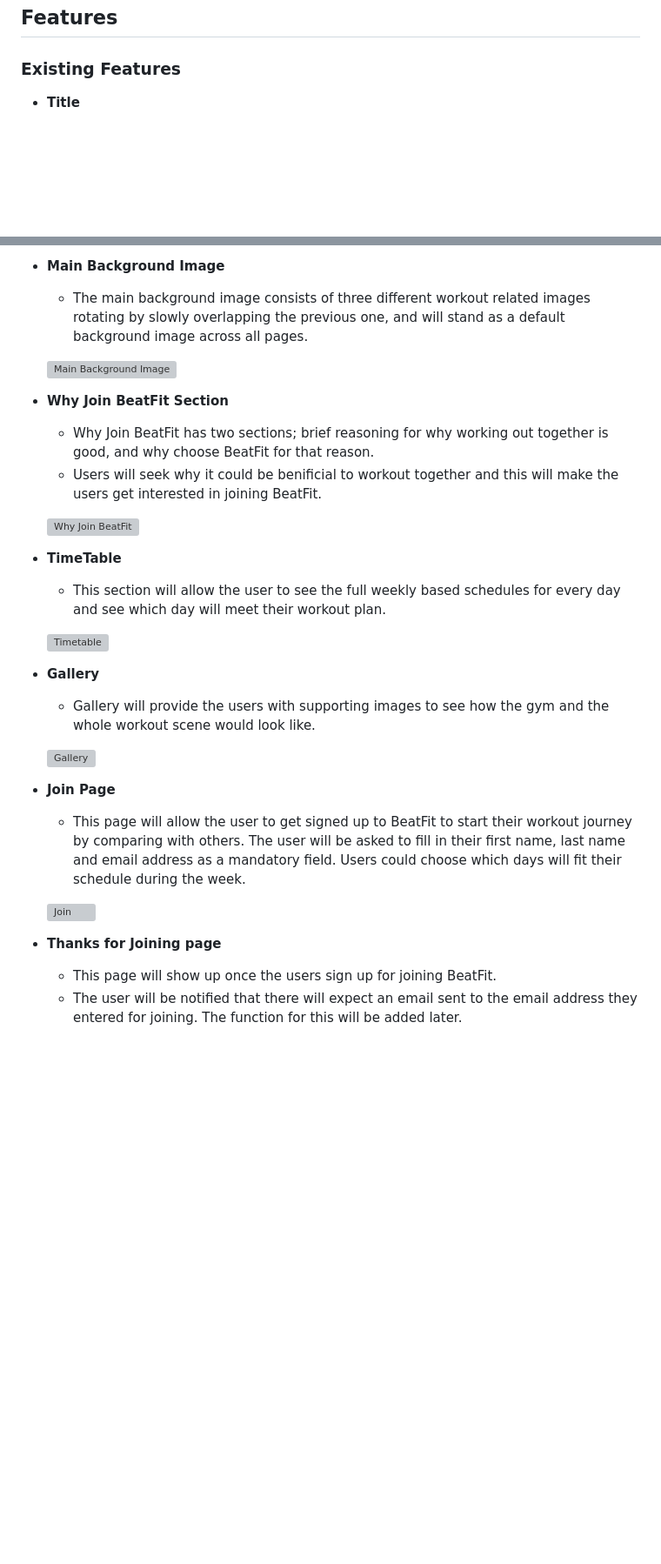
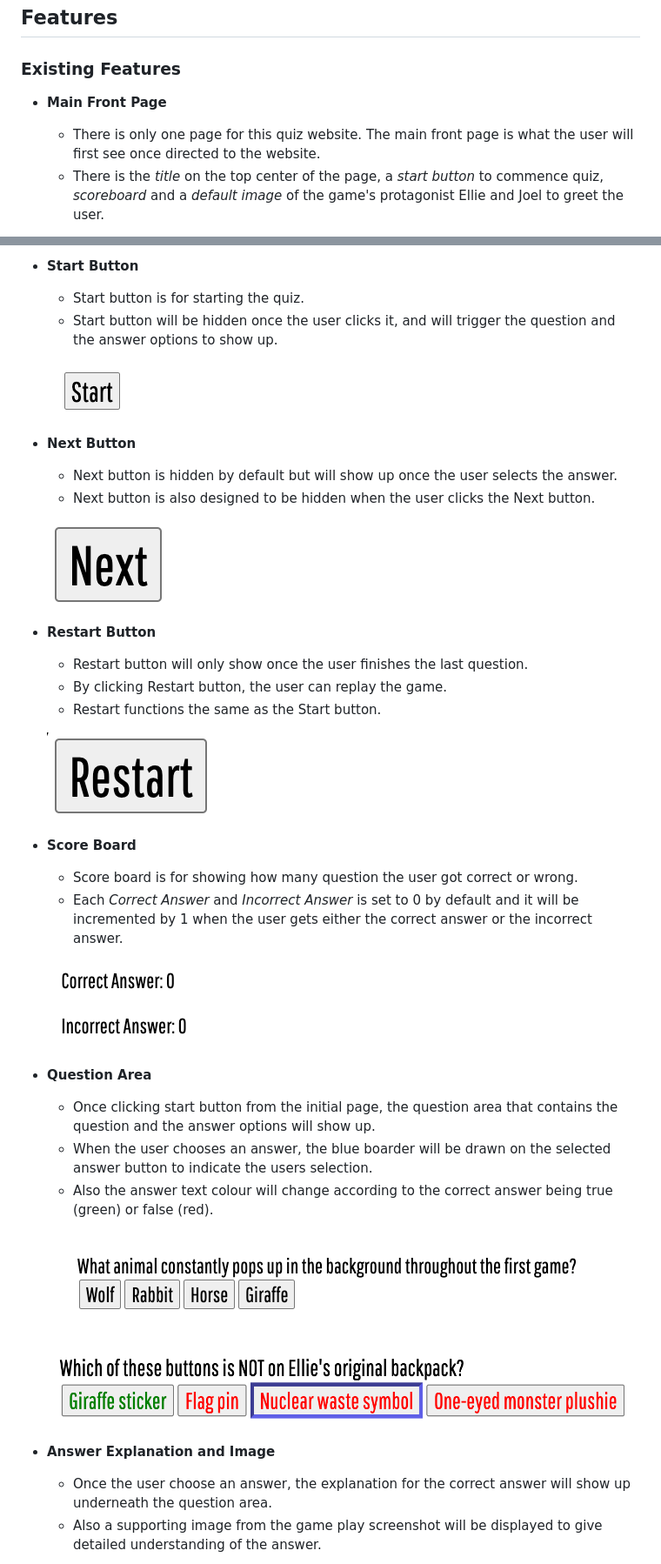
Before and after one commit to choyoon88/louquiz, a Markdown page: README.md, 2 parts joined by grey strips. Shown: that part at 87% size. Rendered like a GitHub page; blank space fills up the shorter version; grey boxes are pictures that could not be loaded.

Commit message:
save readme and commit again

```diff
--- a/README.md
+++ b/README.md
@@ -7,7 +7,8 @@ The Last of Us Quiz Challenge is a small quiz website designed for those gamers
 
 ### Existing Features
 
-- __Title__
+- __Main Front Page__
 
-  -
+  - There is only one page for this quiz website. The main front page is what the user will first see once directed to the website.
+  - There is the *title* on the top center of the page, a *start button* to commence quiz, *scoreboard* and a *default image* of the game's protagonist Ellie and Joel to greet the user.
 
@@ -15,37 +16,44 @@ The Last of Us Quiz Challenge is a small quiz website designed for those gamers
 
-- __Main Background Image__
+- __Start Button__
 
-  - The main background image consists of three different workout related images rotating by slowly overlapping the previous one, and will stand as a default background image across all pages.
+  - Start button is for starting the quiz.
+  - Start button will be hidden once the user clicks it, and will trigger the question and the answer options to show up.
 
-  ![Main Background Image](readme-image/homepage.png)
+  ![Start Btn](readme-images/start.png)
 
-- __Why Join BeatFit Section__
+- __Next Button__
 
-  - Why Join BeatFit has two sections; brief reasoning for why working out together is good, and why choose BeatFit for that reason.
-  - Users will seek why it could be benificial to workout together and this will make the users get interested in joining BeatFit.
+  - Next button is hidden by default but will show up once the user selects the answer.
+  - Next button is also designed to be hidden when the user clicks the Next button.
 
-  ![Why Join BeatFit](readme-image/homepage-about.png)
+  ![Next btn](readme-images/next.png)
 
-- __TimeTable__
+- __Restart Button__
 
-  - This section will allow the user to see the full weekly based schedules for every day and see which day will meet their workout plan.
+  - Restart button will only show once the user finishes the last question.
+  - By clicking Restart button, the user can replay the game.
+  - Restart functions the same as the Start button.
 
-  ![Timetable](readme-image/timetable.png)
+  ![Restart btn](readme-images/restart.png)
 
-- __Gallery__
+- __Score Board__
 
-  - Gallery will provide the users with supporting images to see how the gym and the whole workout scene would look like.
+  - Score board is for showing how many question the user got correct or wrong.
+  - Each *Correct Answer* and *Incorrect Answer* is set to 0 by default and it will be incremented by 1 when the user gets either the correct answer or the incorrect answer.
 
-  ![Gallery](readme-image/gallery.png)
+  ![Score Board](readme-images/scoreboard.png)
 
-- __Join Page__
+- __Question Area__
 
-  - This page will allow the user to get signed up to BeatFit to start their workout journey by comparing with others. The user will be asked to fill in their first name, last name and email address as a mandatory field. Users could choose which days will fit their schedule during the week.
+  - Once clicking start button from the initial page, the question area that contains the question and the answer options will show up.
+  - When the user chooses an answer, the blue boarder will be drawn on the selected answer button to indicate the users selection.
+  - Also the answer text colour will change according to the correct answer being true (green) or false (red).
 
-  ![Join](readme-image/join.png)
+  ![Questionarea](readme-images/questionarea.png)
+  ![Questionarea-clicked](readme-images/questionarea-click.png)
 
-- __Thanks for Joining page__
+- __Answer Explanation and Image__
 
-  - This page will show up once the users sign up for joining BeatFit.
-  - The user will be notified that there will expect an email sent to the email address they entered for joining. The function for this will be added later.
+  - Once the user choose an answer, the explanation for the correct answer will show up underneath the question area.
+  - Also a supporting image from the game play screenshot will be displayed to give detailed understanding of the answer.
 
```
Also changed, not shown: other parts of README.md (+4 -10 lines).
